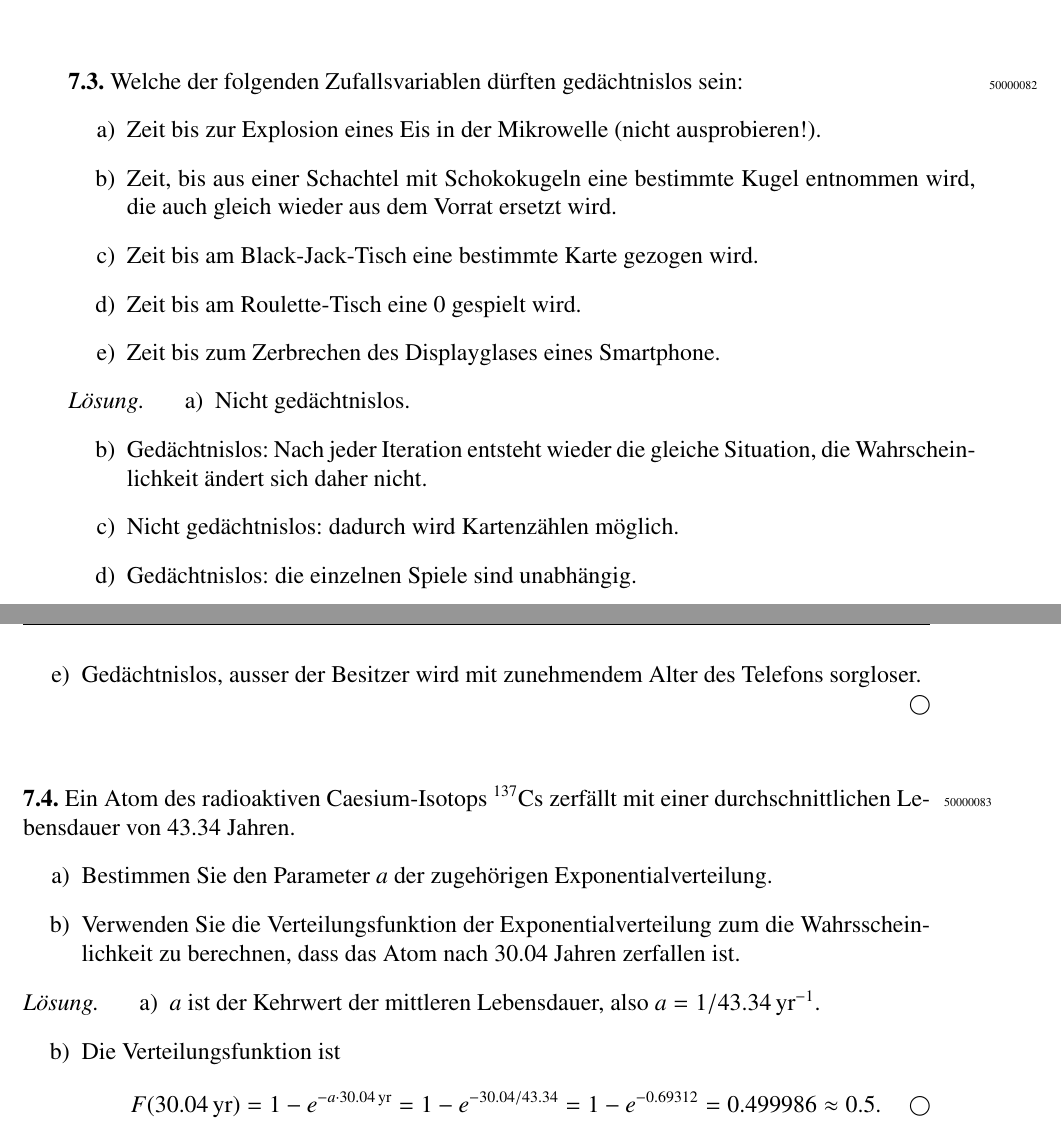
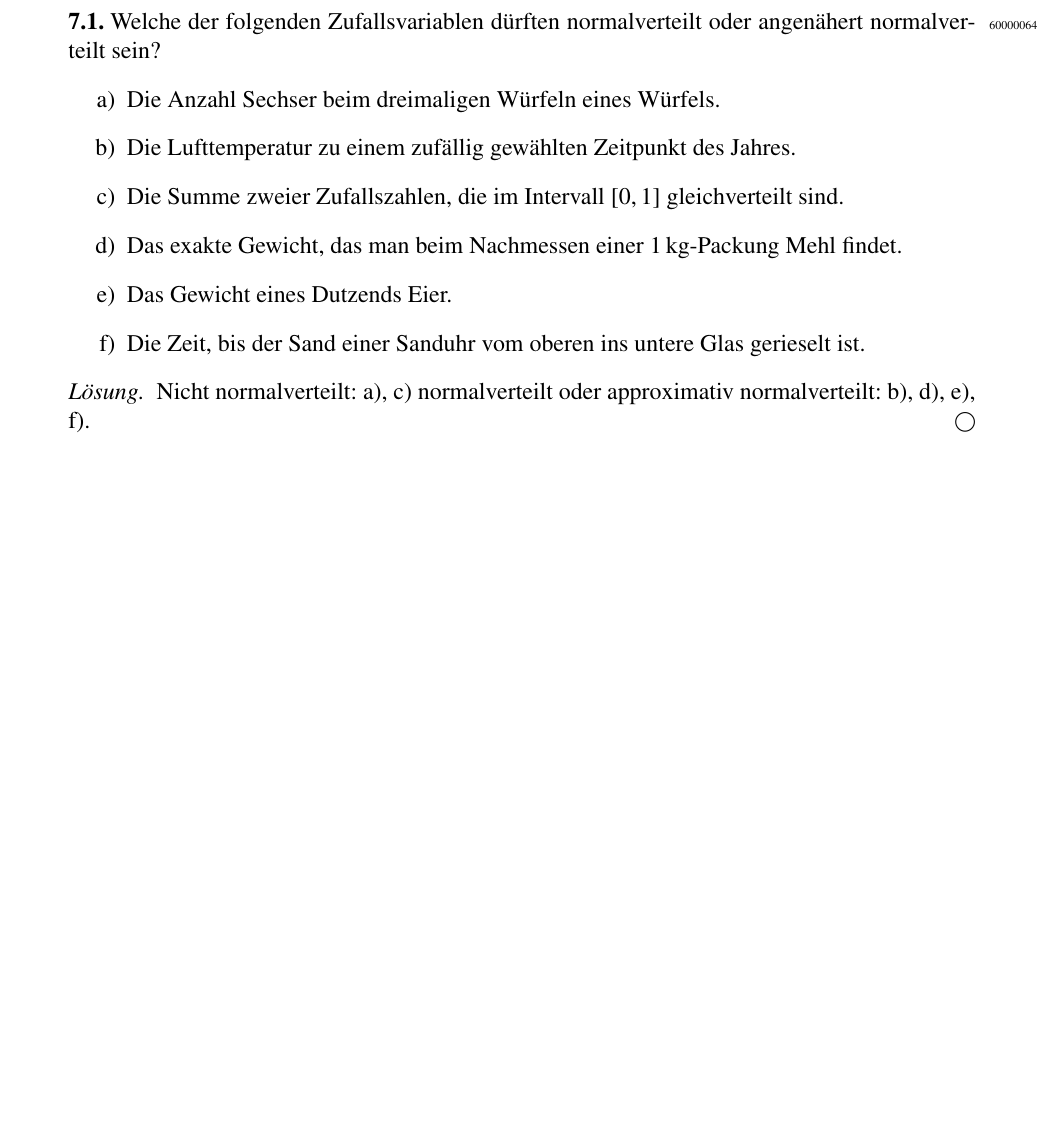
Before and after one commit to AndreasFMueller/WrStat, a LaTeX book (aufgaben/test.tex, which reads aufgaben/6/60000064.tex, aufgaben/testaufgabe.tex): two parts of pages 1 and 2 of 2 before the commit and part of the page after it, the two joined at a grey line, cut so that both start at the same text, the shorter picture padded with empty space. Compiled offline with pdfLaTeX.

Commit message:
add new problem

```diff
--- /dev/null
+++ b/aufgaben/6/60000064.tex
@@ -0,0 +1,24 @@
+Welche der folgenden Zufallsvariablen dürften normalverteilt oder angenähert
+normalverteilt sein?
+\begin{teilaufgaben}
+\item
+Die Anzahl Sechser beim dreimaligen Würfeln eines Würfels.
+\item
+Die Lufttemperatur zu einem zufällig gewählten Zeitpunkt des Jahres.
+\item
+Die Summe zweier Zufallszahlen, die im Intervall $[0,1]$ gleichverteilt
+sind.
+\item
+Das exakte Gewicht, das man beim Nachmessen einer 1\,kg-Packung Mehl
+findet.
+\item
+Das Gewicht eines Dutzends Eier.
+\item
+Die Zeit, bis der Sand einer Sanduhr vom oberen ins untere Glas gerieselt
+ist.
+\end{teilaufgaben}
+
+\begin{loesung}
+Nicht normalverteilt: a), c)
+normalverteilt oder approximativ normalverteilt: b), d), e), f).
+\end{loesung}
--- a/aufgaben/testaufgabe.tex
+++ b/aufgaben/testaufgabe.tex
@@ -14,7 +14,8 @@
 %\aufgabe{50000077}
 %\aufgabe{50000078}
 %\aufgabe{50000079}
-\aufgabe{50000080}
-\aufgabe{50000081}
-\aufgabe{50000082}
-\aufgabe{50000083}
+%\aufgabe{50000080}
+%\aufgabe{50000081}
+%\aufgabe{50000082}
+%\aufgabe{50000083}
+\aufgabe{60000064}
```
Also changed, not shown: aufgaben/vkf.csv (+1 -0 lines).
